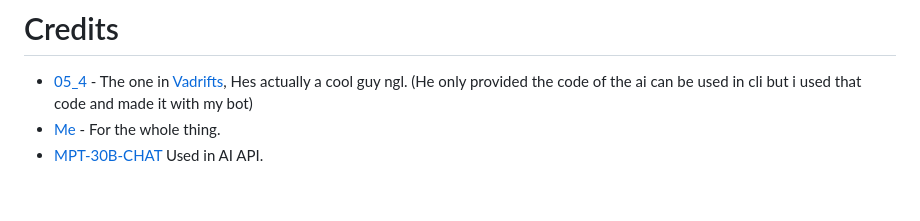
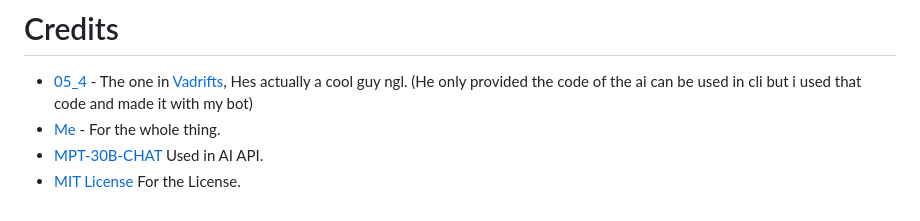
Before and after one commit to revx0012/Chatbot-Discord, a Markdown page: README.md, the part around the change. GitHub-like rendering.

```diff
--- a/README.md
+++ b/README.md
@@ -101,3 +101,4 @@ This one should setup everything you need (Kinda same thing as auto.sh but i rem
 * [05_4](https://github.com/05-4) - The one in [Vadrifts](https://discord.gg/vadrifts), Hes actually a cool guy ngl. (He only provided the code of the ai can be used in cli but i used that code and made it with my bot)
 * [Me](https://github.com/revx0012) - For the whole thing.
 * [MPT-30B-CHAT](https://huggingface.co/spaces/mosaicml/mpt-30b-chat) Used in AI API.
+* [MIT License](https://opensource.org/license/mit/) For the License.
```
